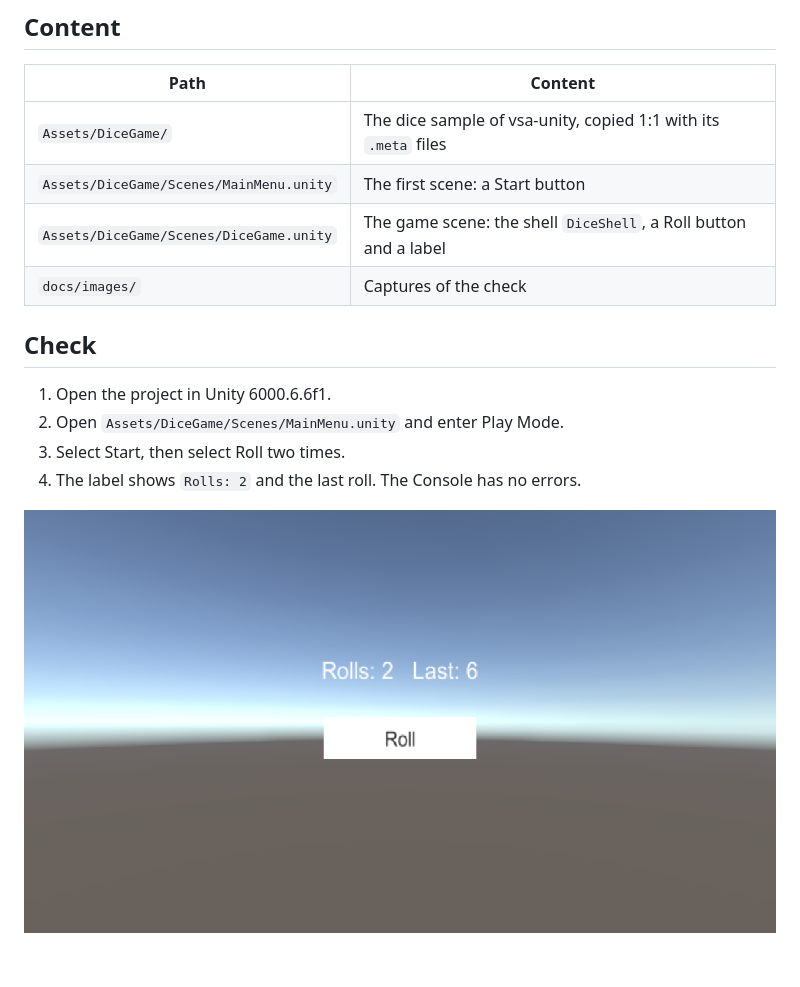
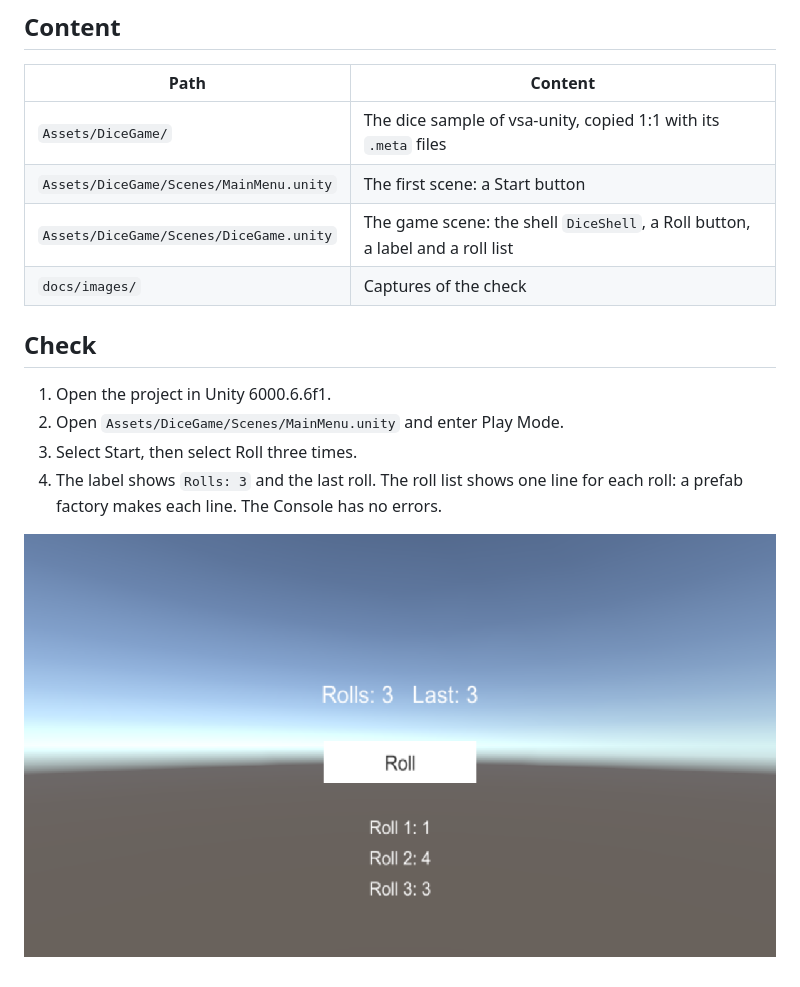
Before and after one commit to MgCohen/vsa-consumer-unity, a Markdown page: README.md, the part around the change. GitHub-like rendering; pictures changed too: docs/images/dice-preview-20.png (deleted), docs/images/dice-preview-22.png (added).

```diff
--- a/README.md
+++ b/README.md
@@ -18,14 +18,14 @@ To test another version of the package, change the part after `#` to a commit, a
 |---|---|
 | `Assets/DiceGame/` | The dice sample of vsa-unity, copied 1:1 with its `.meta` files |
 | `Assets/DiceGame/Scenes/MainMenu.unity` | The first scene: a Start button |
-| `Assets/DiceGame/Scenes/DiceGame.unity` | The game scene: the shell `DiceShell`, a Roll button and a label |
+| `Assets/DiceGame/Scenes/DiceGame.unity` | The game scene: the shell `DiceShell`, a Roll button, a label and a roll list |
 | `docs/images/` | Captures of the check |
 
 ## Check
 
 1. Open the project in Unity 6000.6.6f1.
 2. Open `Assets/DiceGame/Scenes/MainMenu.unity` and enter Play Mode.
-3. Select Start, then select Roll two times.
-4. The label shows `Rolls: 2` and the last roll. The Console has no errors.
+3. Select Start, then select Roll three times.
+4. The label shows `Rolls: 3` and the last roll. The roll list shows one line for each roll: a prefab factory makes each line. The Console has no errors.
 
-![The dice sample after two rolls](docs/images/dice-preview-20.png)
+![The dice sample after three rolls](docs/images/dice-preview-22.png)
```
Also changed, not shown: 16 other files.
